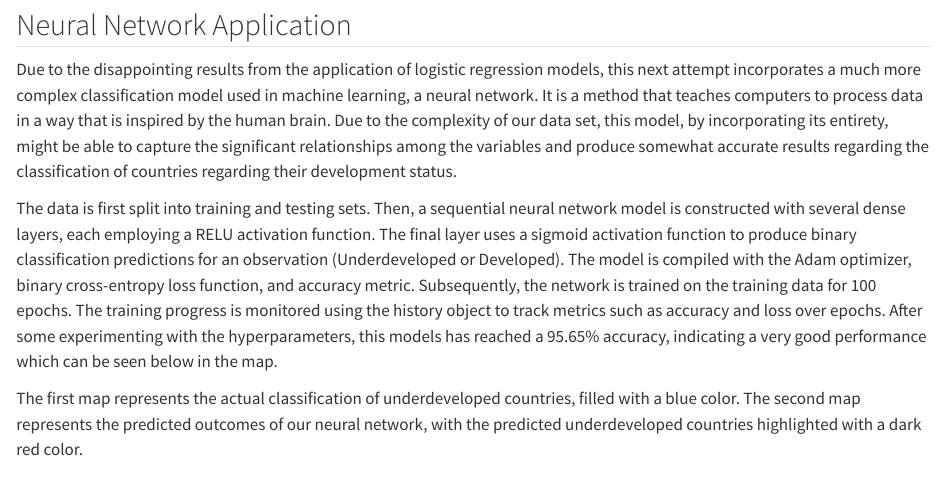
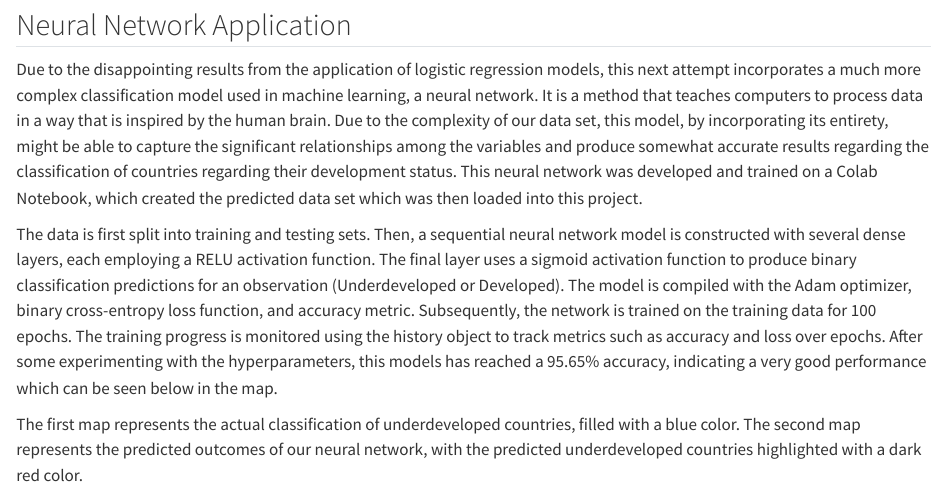
Before and after one commit to geocha30/DS334_Blog, a Quarto document (posts/final_blog_post/written_report.qmd): the page in a window 1100 px wide, from 9410 px down. Rendered offline with R 4.5, knitr and Pandoc in place of Quarto, with nearby package versions; some code elsewhere in the file could not run offline; long lines of code are wrapped.

Commit message:
Changes in Structure

```diff
--- a/posts/final_blog_post/written_report.qmd
+++ b/posts/final_blog_post/written_report.qmd
@@ -459,7 +459,7 @@ The visualizations from the plots above suggest that attempting to fit a Logisti
 
 ## Neural Network Application
 
-Due to the disappointing results from the application of logistic regression models, this next attempt incorporates a much more complex classification model used in machine learning, a neural network. It is a method that teaches computers to process data in a way that is inspired by the human brain. Due to the complexity of our data set, this model, by incorporating its entirety, might be able to capture the significant relationships among the variables and produce somewhat accurate results regarding the classification of countries regarding their development status.
+Due to the disappointing results from the application of logistic regression models, this next attempt incorporates a much more complex classification model used in machine learning, a neural network. It is a method that teaches computers to process data in a way that is inspired by the human brain. Due to the complexity of our data set, this model, by incorporating its entirety, might be able to capture the significant relationships among the variables and produce somewhat accurate results regarding the classification of countries regarding their development status. This neural network was developed and trained on a Colab Notebook, which created the predicted data set which was then loaded into this project.
 
 The data is first split into training and testing sets. Then, a sequential neural network model is constructed with several dense layers, each employing a RELU activation function. The final layer uses a sigmoid activation function to produce binary classification predictions for an observation (Underdeveloped or Developed). The model is compiled with the Adam optimizer, binary cross-entropy loss function, and accuracy metric. Subsequently, the network is trained on the training data for 100 epochs. The training progress is monitored using the history object to track metrics such as accuracy and loss over epochs.
 After some experimenting with the hyperparameters, this models has reached a 95.65% accuracy, indicating a very good performance which can be seen below in the map.
```
